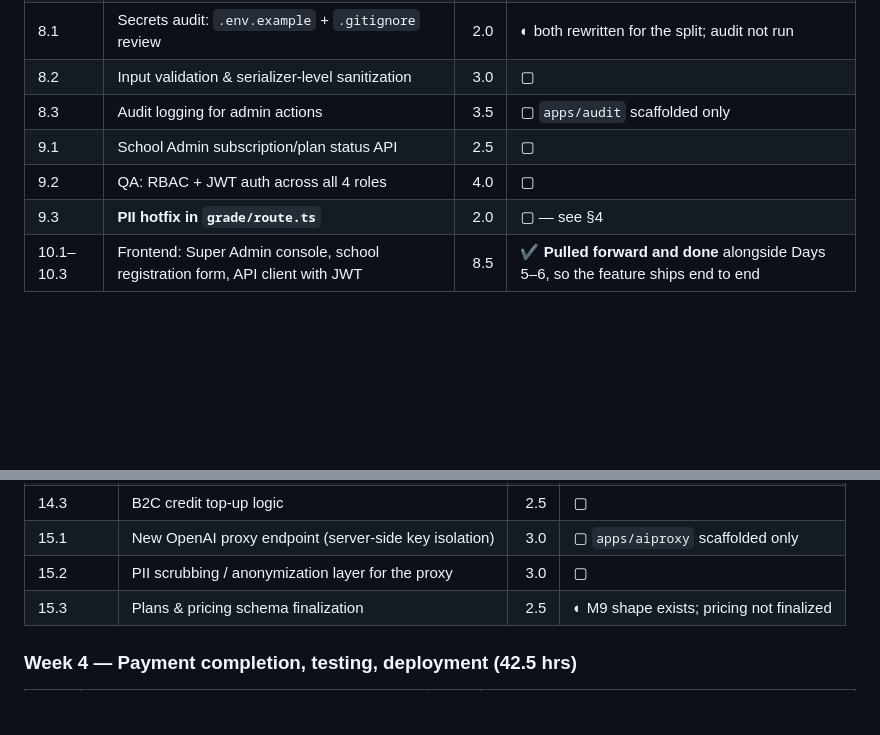
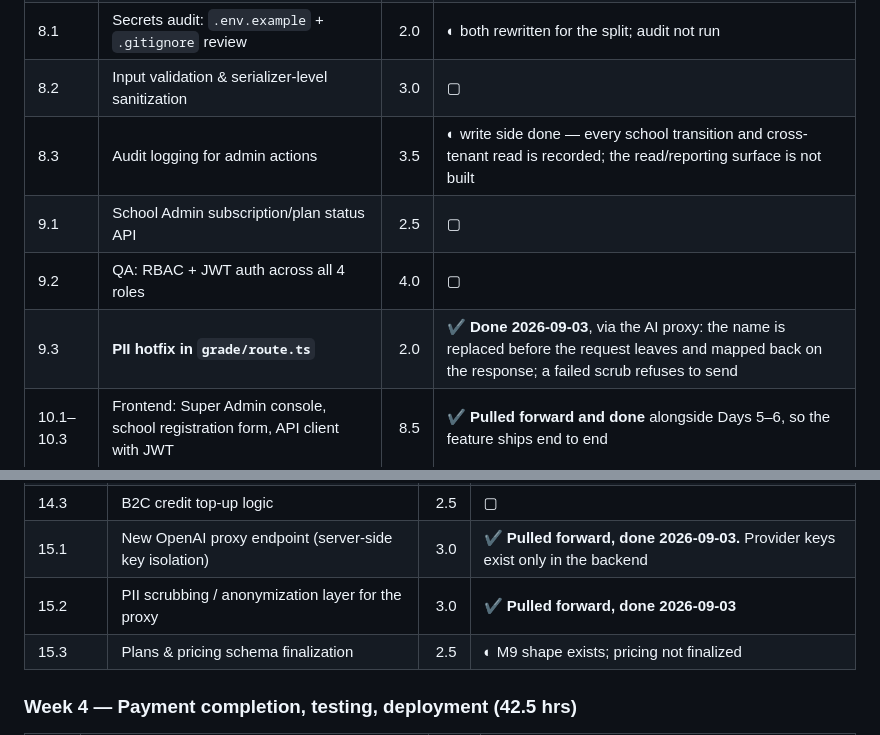
Before and after one commit to prag-ai-hub/EduAI-Learning-XRay, a Markdown page: docs/plan/04-DJANGO-HYBRID-PLAN.md, 2 parts joined by grey strips. GitHub-like rendering; blank space fills up the shorter version.

Commit message:
Correct four stale day-status rows in the hybrid plan
9.3, 15.1 and 15.2 were delivered on 2026-09-03 as part of the AI proxy work
but the day-by-day table still read "not started". 8.3 is partial rather than
absent: every school transition and cross-tenant read writes an audit row
already, but nothing reads them back yet.

Co-Authored-By: Claude Opus 5 <noreply@anthropic.com>

```diff
--- a/docs/plan/04-DJANGO-HYBRID-PLAN.md
+++ b/docs/plan/04-DJANGO-HYBRID-PLAN.md
@@ -167,10 +167,10 @@ Status: ▢ not started · ◐ partly covered by existing work · ✔ done
 | 7.3 | Registration / suspension notification emails | 3.0 | ▢ |
 | 8.1 | Secrets audit: `.env.example` + `.gitignore` review | 2.0 | ◐ both rewritten for the split; audit not run |
 | 8.2 | Input validation & serializer-level sanitization | 3.0 | ▢ |
-| 8.3 | Audit logging for admin actions | 3.5 | ▢ `apps/audit` scaffolded only |
+| 8.3 | Audit logging for admin actions | 3.5 | ◐ write side done — every school transition and cross-tenant read is recorded; the read/reporting surface is not built |
 | 9.1 | School Admin subscription/plan status API | 2.5 | ▢ |
 | 9.2 | QA: RBAC + JWT auth across all 4 roles | 4.0 | ▢ |
-| 9.3 | **PII hotfix in `grade/route.ts`** | 2.0 | ▢ — see §4 |
+| 9.3 | **PII hotfix in `grade/route.ts`** | 2.0 | ✔ **Done 2026-09-03**, via the AI proxy: the name is replaced before the request leaves and mapped back on the response; a failed scrub refuses to send |
 | 10.1–10.3 | Frontend: Super Admin console, school registration form, API client with JWT | 8.5 | ✔ **Pulled forward and done** alongside Days 5–6, so the feature ships end to end |
 
 ### Week 3 — B2C parent portal, payment core (42.5 hrs)
@@ -188,8 +188,8 @@ Status: ▢ not started · ◐ partly covered by existing work · ✔ done
 | 13.3 | Parent dashboard: reports/interventions API | 2.5 | ▢ (read model exists: M11) |
 | 14.1–14.2 | Frontend: B2B checkout UI, parent dashboard UI | 6.0 | ▢ |
 | 14.3 | B2C credit top-up logic | 2.5 | ▢ |
-| 15.1 | New OpenAI proxy endpoint (server-side key isolation) | 3.0 | ▢ `apps/aiproxy` scaffolded only |
-| 15.2 | PII scrubbing / anonymization layer for the proxy | 3.0 | ▢ |
+| 15.1 | New OpenAI proxy endpoint (server-side key isolation) | 3.0 | ✔ **Pulled forward, done 2026-09-03.** Provider keys exist only in the backend |
+| 15.2 | PII scrubbing / anonymization layer for the proxy | 3.0 | ✔ **Pulled forward, done 2026-09-03** |
 | 15.3 | Plans & pricing schema finalization | 2.5 | ◐ M9 shape exists; pricing not finalized |
 
 ### Week 4 — Payment completion, testing, deployment (42.5 hrs)
```
